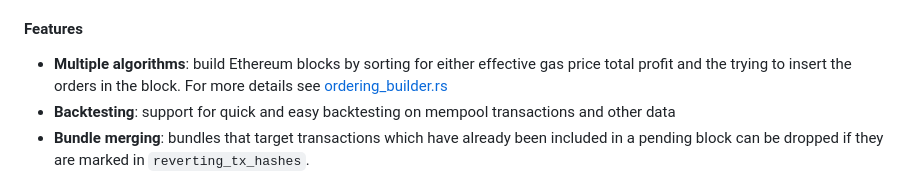
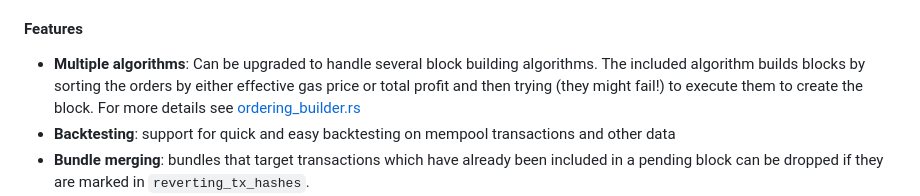
Before and after one commit to flashbots/rbuilder, a Markdown page: README.md, the part around the change. GitHub-like rendering.

Commit message:
polished "Multiple algorithms"

```diff
--- a/README.md
+++ b/README.md
@@ -8,7 +8,7 @@ rbuilder is an open-source, blazingly fast, cutting edge implementation of a Eth
 It is designed to provide a delightful developer experience, enabling community members to contribute and researchers to use rbuilder to study block building.
 
 #### Features
-- **Multiple algorithms**: build Ethereum blocks by sorting for either effective gas price total profit and the trying to insert the orders in the block. For more details see [ordering_builder.rs](crates/rbuilder/src/building/builders/ordering_builder.rs)
+- **Multiple algorithms**: Can be upgraded to handle several block building algorithms. The included algorithm builds blocks by sorting the orders by either effective gas price or total profit and then trying (they might fail!) to execute them to create the block. For more details see [ordering_builder.rs](crates/rbuilder/src/building/builders/ordering_builder.rs)
 - **Backtesting**: support for quick and easy backtesting on mempool transactions and other data
 - **Bundle merging**: bundles that target transactions which have already been included in a pending block can be dropped if they are marked in `reverting_tx_hashes`.
 - **Smart nonce management**: identifies and smartly handles nonce dependencies between bundles and transactions
```
